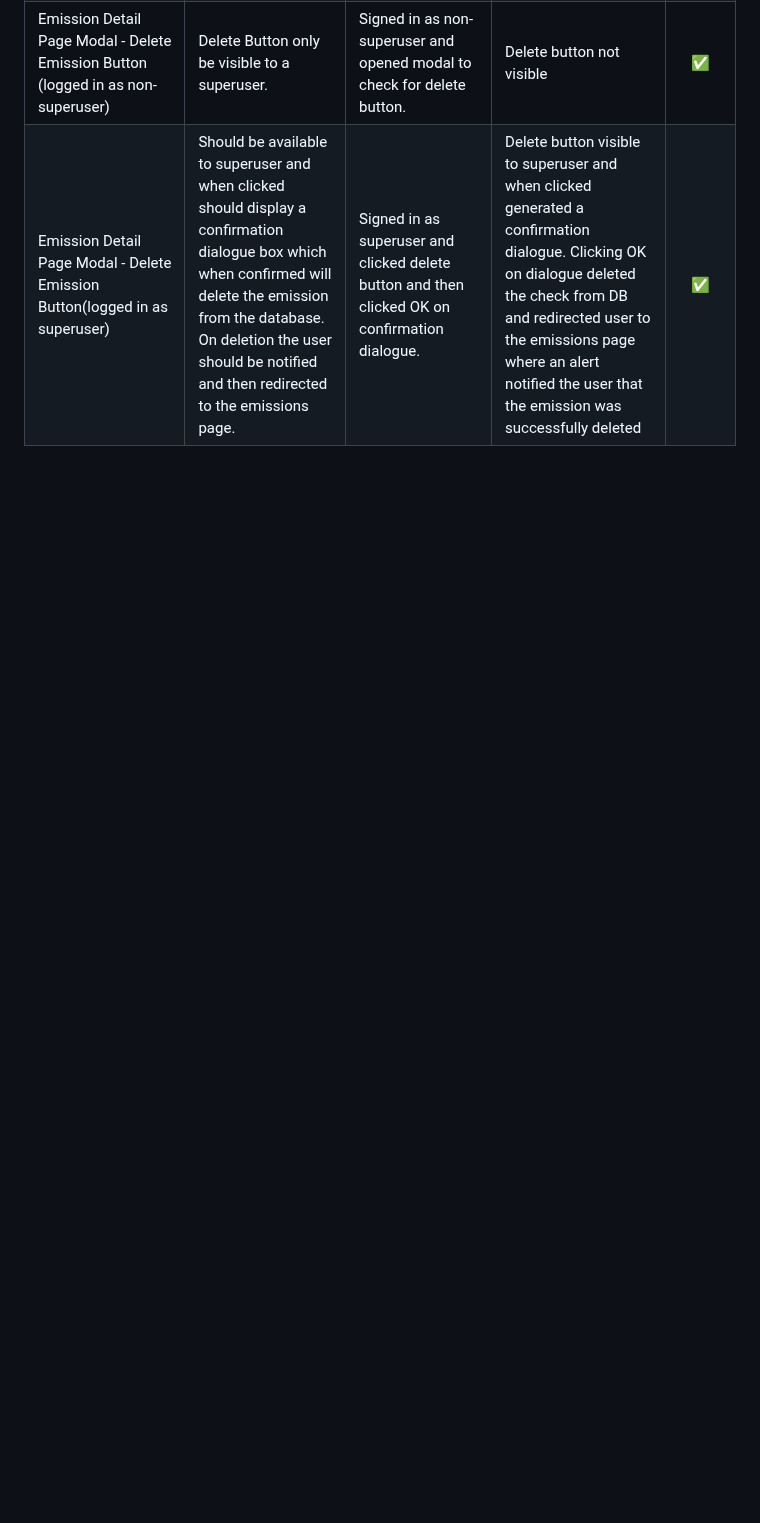
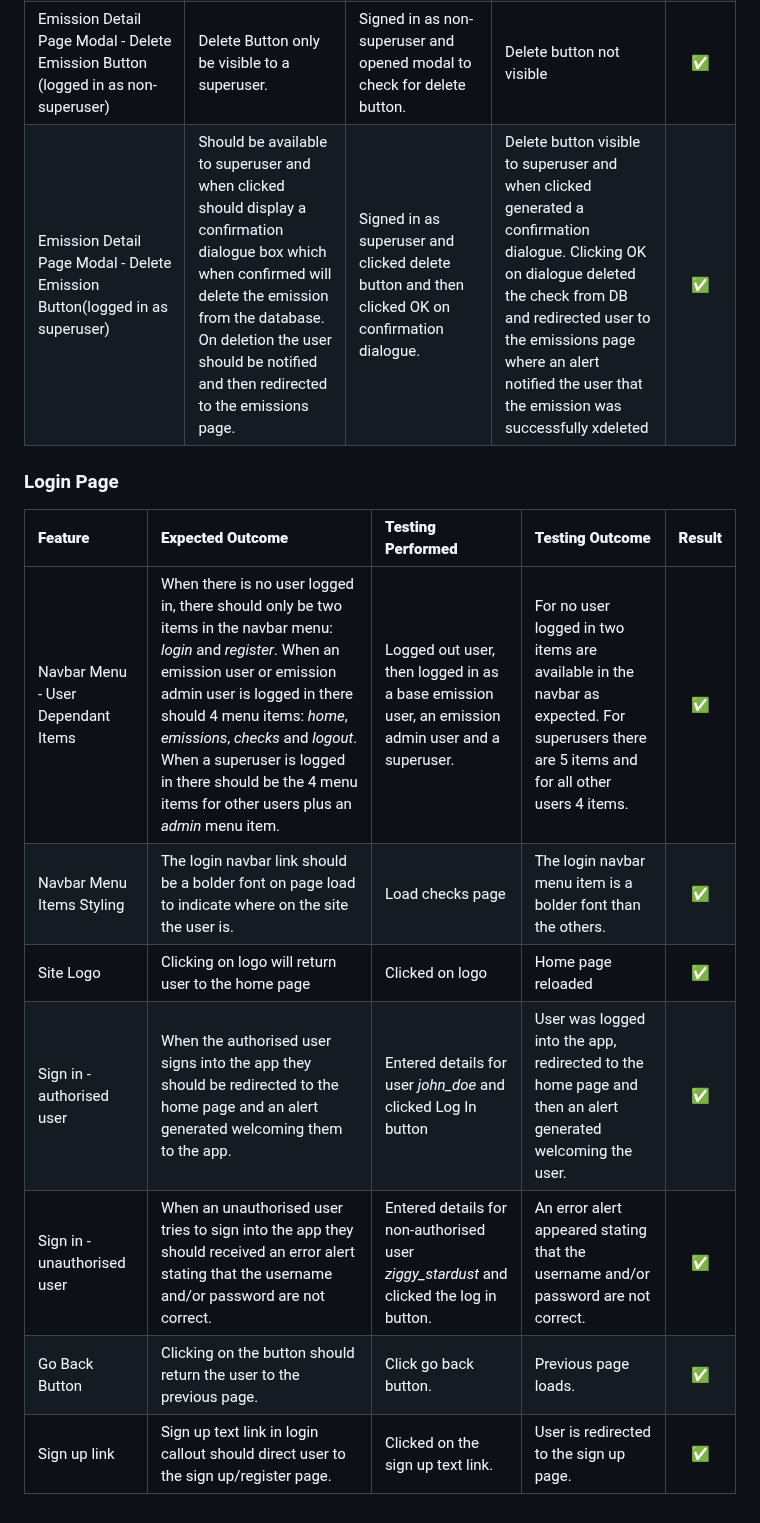
Before and after one commit to johnamdickson/portfolio-project-4, a Markdown page: TESTING.md, the part around the change. Drawn GitHub-style; blank space fills up the shorter version.

Commit message:
docs: add login page manual testing details

```diff
--- a/TESTING.md
+++ b/TESTING.md
@@ -338,4 +338,16 @@ Navbar Menu Items Styling|The checks navbar link should be a bolder font on page
 |Emission Detail Page Modal - Close Button|When clicking on the close button, the modal should be dismissed.|Opened emission detail page modal and clicked on the close button| Emission detail page modal was dismissed|✅|
 Emission Detail Page Modal - Close Button User Dependant Hover Styling|For superusers and emission admin users the Close Emission button background font and border colour should all change on hover. For base users the button background and font colour should remain the same and a not-allowed cursor should appear.|Logged in as different users per criteria in expected outcome and hovered over Close Emission button| The button is styled on hover as expected for all three different users. The not-allowed cursor appears when user that cannot edit the check hovers over the button.|✅|
 |Emission Detail Page Modal - Delete Emission Button (logged in as non-superuser)|Delete Button only be visible to a superuser.|Signed in as non-superuser and opened modal to check for delete button.|Delete button not visible|✅|
-|Emission Detail Page Modal - Delete Emission Button(logged in as superuser)|Should be available to superuser and when clicked should display a confirmation dialogue box which when confirmed will delete the emission from the database. On deletion the user should be notified and then redirected to the emissions page.|Signed in as superuser and clicked delete button and then clicked OK on confirmation dialogue.|Delete button visible to superuser and when clicked generated a confirmation dialogue. Clicking OK on dialogue deleted the check from DB and redirected user to the emissions page where an alert notified the user that the emission was successfully deleted|✅|
+|Emission Detail Page Modal - Delete Emission Button(logged in as superuser)|Should be available to superuser and when clicked should display a confirmation dialogue box which when confirmed will delete the emission from the database. On deletion the user should be notified and then redirected to the emissions page.|Signed in as superuser and clicked delete button and then clicked OK on confirmation dialogue.|Delete button visible to superuser and when clicked generated a confirmation dialogue. Clicking OK on dialogue deleted the check from DB and redirected user to the emissions page where an alert notified the user that the emission was successfully xdeleted|✅|
+
+### Login Page
+
+ **Feature** | **Expected Outcome** | **Testing Performed** | **Testing Outcome** | **Result** |
+|:-----|:------|:------|:-----|:------:|
+Navbar Menu - User Dependant Items|When there is no user logged in, there should only be two items in the navbar menu: *login* and *register*. When an emission user or emission admin user is logged in there should 4 menu items: *home*, *emissions*, *checks* and *logout*. When a superuser is logged in there should be the 4 menu items for other users plus an *admin* menu item.| Logged out user, then logged in as a base emission user, an emission admin user and a superuser.|For no user logged in two items are available in the navbar as expected. For superusers there are 5 items and for all other users 4 items.|✅|
+Navbar Menu Items Styling|The login navbar link should be a bolder font on page load to indicate where on the site the user is.|Load checks page|The login navbar menu item is a bolder font than the others.|✅|
+|Site Logo|Clicking on logo will return user to the home page|Clicked on logo|Home page reloaded|✅|
+|Sign in - authorised user|When the authorised user signs into the app they should be redirected to the home page and an alert generated welcoming them to the app.|Entered details for user *john_doe* and clicked Log In button|User was logged into the app, redirected to the home page and then an alert generated welcoming the user.|✅|
+|Sign in - unauthorised user|When an unauthorised user tries to sign into the app they should received an error alert stating that the username and/or password are not correct.|Entered details for non-authorised user *ziggy_stardust* and clicked the log in button.|An error alert appeared stating that the username and/or password are not correct.|✅|
+|Go Back Button|Clicking on the button should return the user to the previous page.|Click go back button.|Previous page loads.|✅|
+|Sign up link| Sign up text link in login callout should direct user to the sign up/register page.| Clicked on the sign up text link.|User is redirected to the sign up page.|✅|
```
